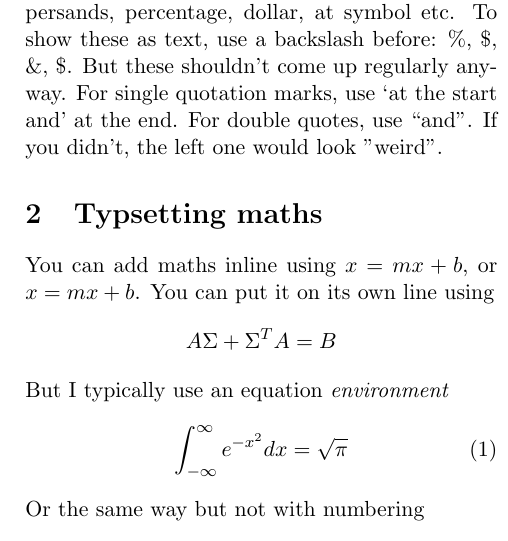
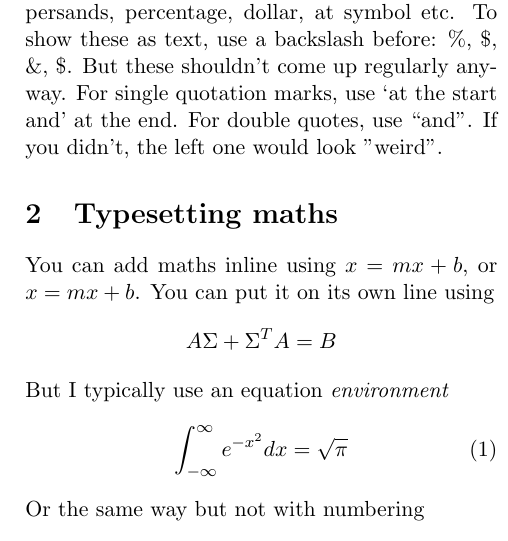
Before and after one commit to jeremyworsfold/LaTeX-Tutorial, a LaTeX document (LaTeX/02-columns.tex): part of one column of page 1 of 2, cut so that both start at the same text. Compiled offline with pdfLaTeX.

Commit message:
additional comments

```diff
--- a/LaTeX/02-columns.tex
+++ b/LaTeX/02-columns.tex
@@ -36,7 +42,7 @@ For single quotation marks, use `at the start and' at the end. For double quotes
 If you didn't, the left one would look "weird".
 
 
-\section{Typsetting maths}
+\section{Typesetting maths}
 
 You can add maths inline using $x=mx + b$, or \(x=mx+b\). You can put it on its own line using
 \[
```
Also changed, not shown: LaTeX/out/02-columns.pdf, LaTeX/02-columns.tex (8 more changed lines).
